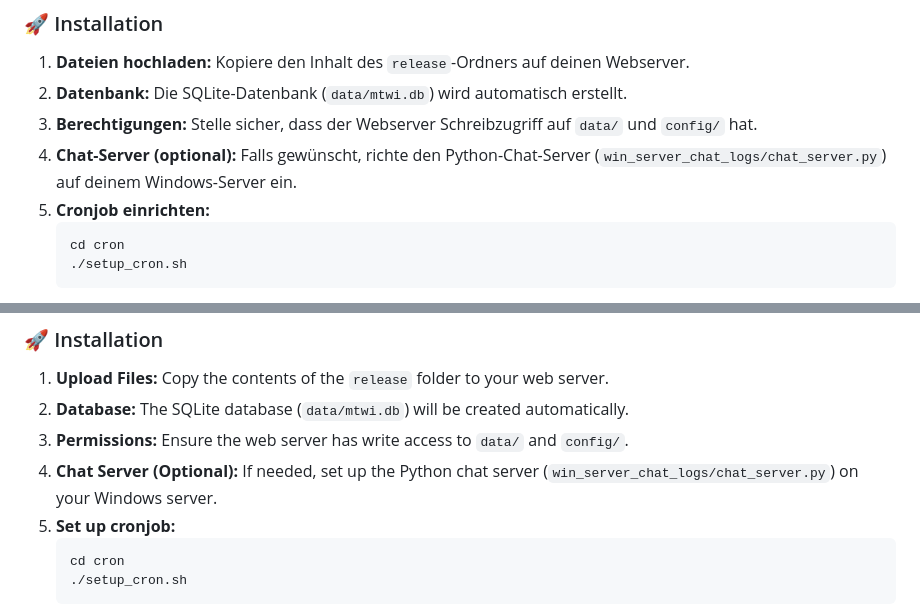
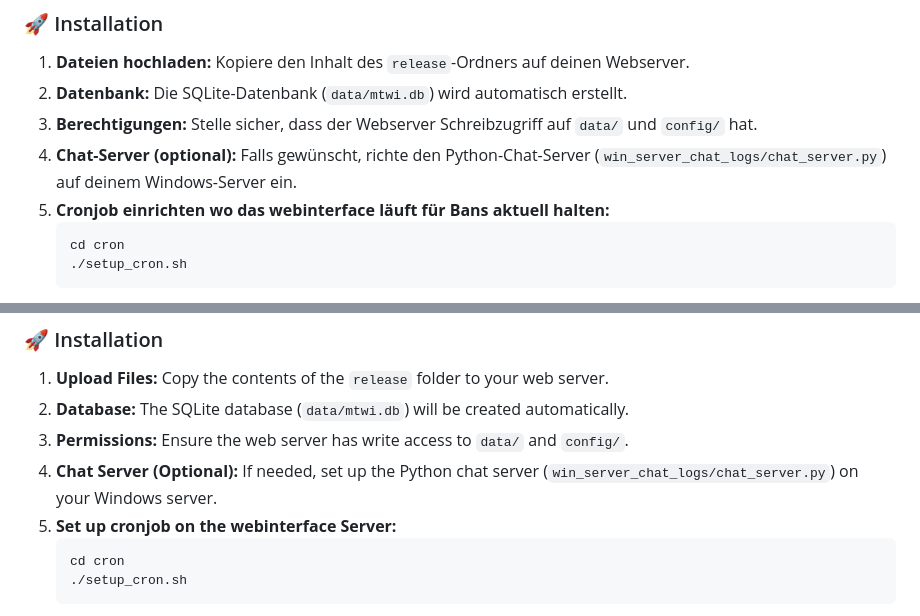
Before and after one commit to heiko1988/mtwi, a Markdown page: README.md, 2 parts joined by grey strips. Rendered like a GitHub page.

Commit message:
Aktualisieren von README.md
Cronjob Anpassung readme

````diff
--- a/README.md
+++ b/README.md
@@ -23,7 +23,7 @@ Das **Motor Town Web Interface (MTWI)** ist ein benutzerfreundliches, webbasiert
 2. **Datenbank:** Die SQLite-Datenbank (`data/mtwi.db`) wird automatisch erstellt.
 3. **Berechtigungen:** Stelle sicher, dass der Webserver Schreibzugriff auf `data/` und `config/` hat.
 4. **Chat-Server (optional):** Falls gewünscht, richte den Python-Chat-Server (`win_server_chat_logs/chat_server.py`) auf deinem Windows-Server ein.
-5. **Cronjob einrichten:**
+5. **Cronjob einrichten wo das webinterface läuft für Bans aktuell halten:**
    ```bash
    cd cron
    ./setup_cron.sh
@@ -66,7 +66,7 @@ The **Motor Town Web Interface (MTWI)** is a user-friendly, web-based admin pane
 2. **Database:** The SQLite database (`data/mtwi.db`) will be created automatically.
 3. **Permissions:** Ensure the web server has write access to `data/` and `config/`.
 4. **Chat Server (Optional):** If needed, set up the Python chat server (`win_server_chat_logs/chat_server.py`) on your Windows server.
-5. **Set up cronjob:**
+5. **Set up cronjob on the webinterface Server:**
    ```bash
    cd cron
    ./setup_cron.sh
````
